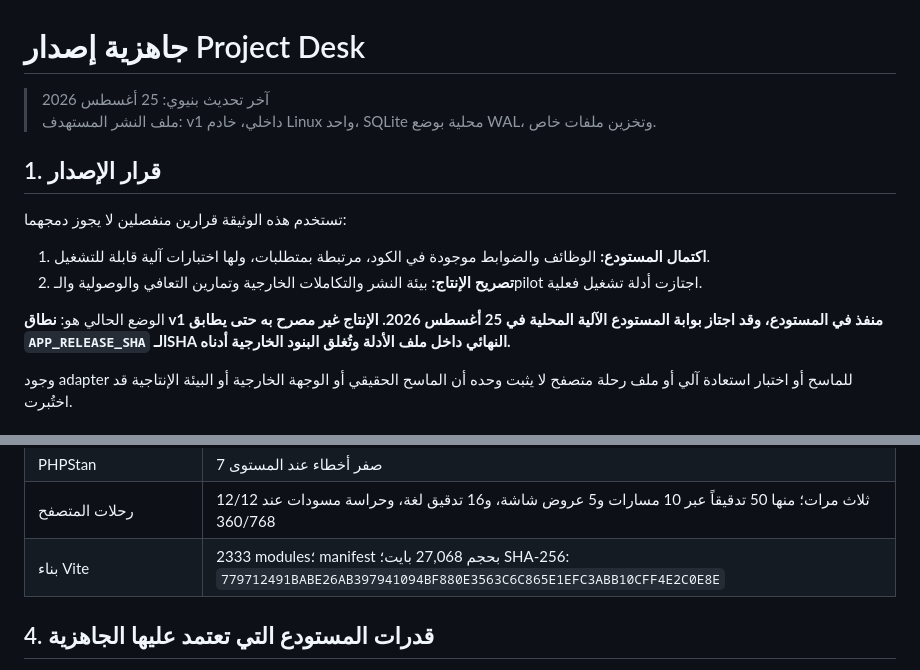
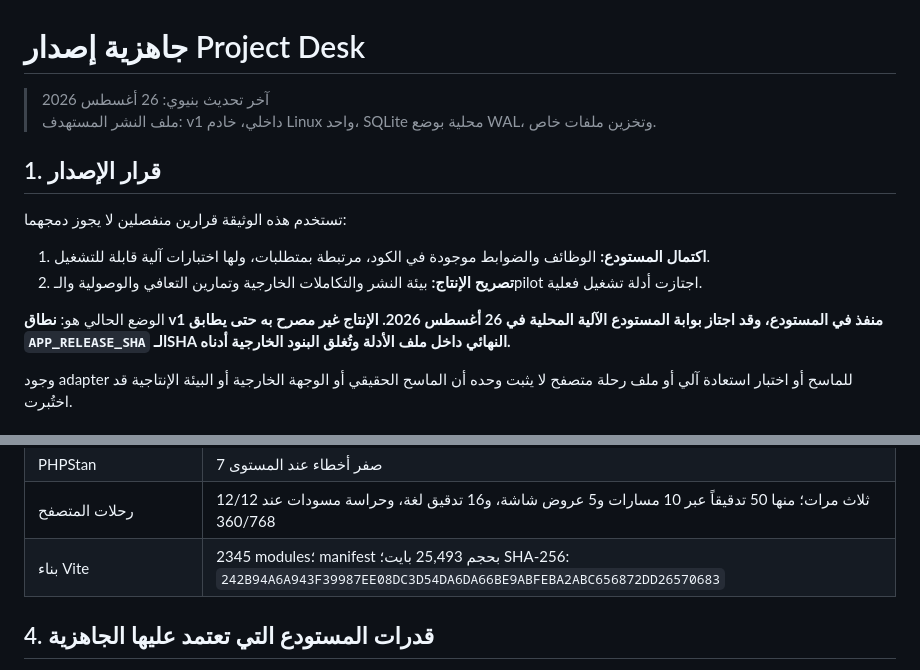
Before and after one commit to Cloudtechly/ProjectDesk, a Markdown page: docs/RELEASE_READINESS.md, 2 parts joined by grey strips. GitHub-like rendering.

```diff
--- a/docs/RELEASE_READINESS.md
+++ b/docs/RELEASE_READINESS.md
@@ -1,6 +1,6 @@
 # جاهزية إصدار Project Desk
 
-> آخر تحديث بنيوي: 25 أغسطس 2026
+> آخر تحديث بنيوي: 26 أغسطس 2026
 > ملف النشر المستهدف: v1 داخلي، خادم Linux واحد، SQLite محلية بوضع WAL،
 > وتخزين ملفات خاص.
 
@@ -14,7 +14,7 @@
    والـpilot اجتازت أدلة تشغيل فعلية.
 
 الوضع الحالي هو: **نطاق v1 منفذ في المستودع، وقد اجتاز بوابة المستودع الآلية
-المحلية في 25 أغسطس 2026. الإنتاج غير مصرح به حتى يطابق `APP_RELEASE_SHA`
+المحلية في 26 أغسطس 2026. الإنتاج غير مصرح به حتى يطابق `APP_RELEASE_SHA`
 الـSHA النهائي داخل ملف الأدلة وتُغلق البنود الخارجية أدناه.**
 
 وجود adapter للماسح أو اختبار استعادة آلي أو ملف رحلة متصفح لا يثبت وحده أن
@@ -70,7 +70,7 @@
 | اختبارات PHP/التحققات/المتجاوز المقصود | 286 اختباراً؛ 284 ناجحاً؛ 2 متجاوزان مقصوداً؛ 3094 تحققاً |
 | PHPStan | صفر أخطاء عند المستوى 7 |
 | رحلات المتصفح | 12/12 ثلاث مرات؛ منها 50 تدقيقاً عبر 10 مسارات و5 عروض شاشة، و16 تدقيق لغة، وحراسة مسودات عند 360/768 |
-| بناء Vite | 2333 modules؛ manifest بحجم 27,068 بايت؛ SHA-256: `779712491BABE26AB397941094BF880E3563C6C865E1EFC3ABB10CFF4E2C0E8E` |
+| بناء Vite | 2345 modules؛ manifest بحجم 25,493 بايت؛ SHA-256: `242B94A6A943F39987EE08DC3D54DA6DA66BE9ABFEBA2ABC656872DD26570683` |
 
 ## 4. قدرات المستودع التي تعتمد عليها الجاهزية
 
```
Also changed, not shown: other parts of docs/RELEASE_READINESS.md (+1 -1 lines), docs/ARCHITECTURE.md (+14 -1 lines).
